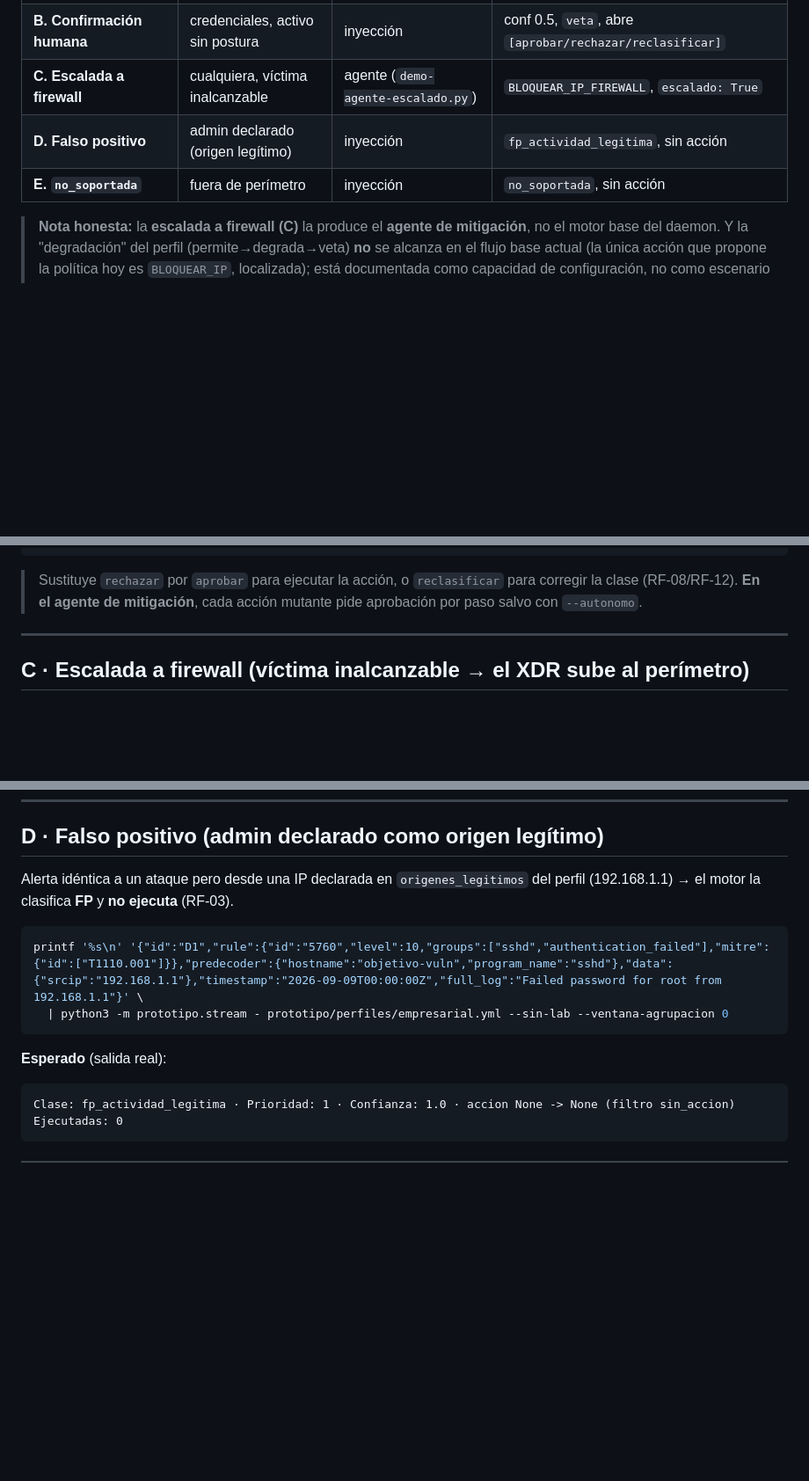
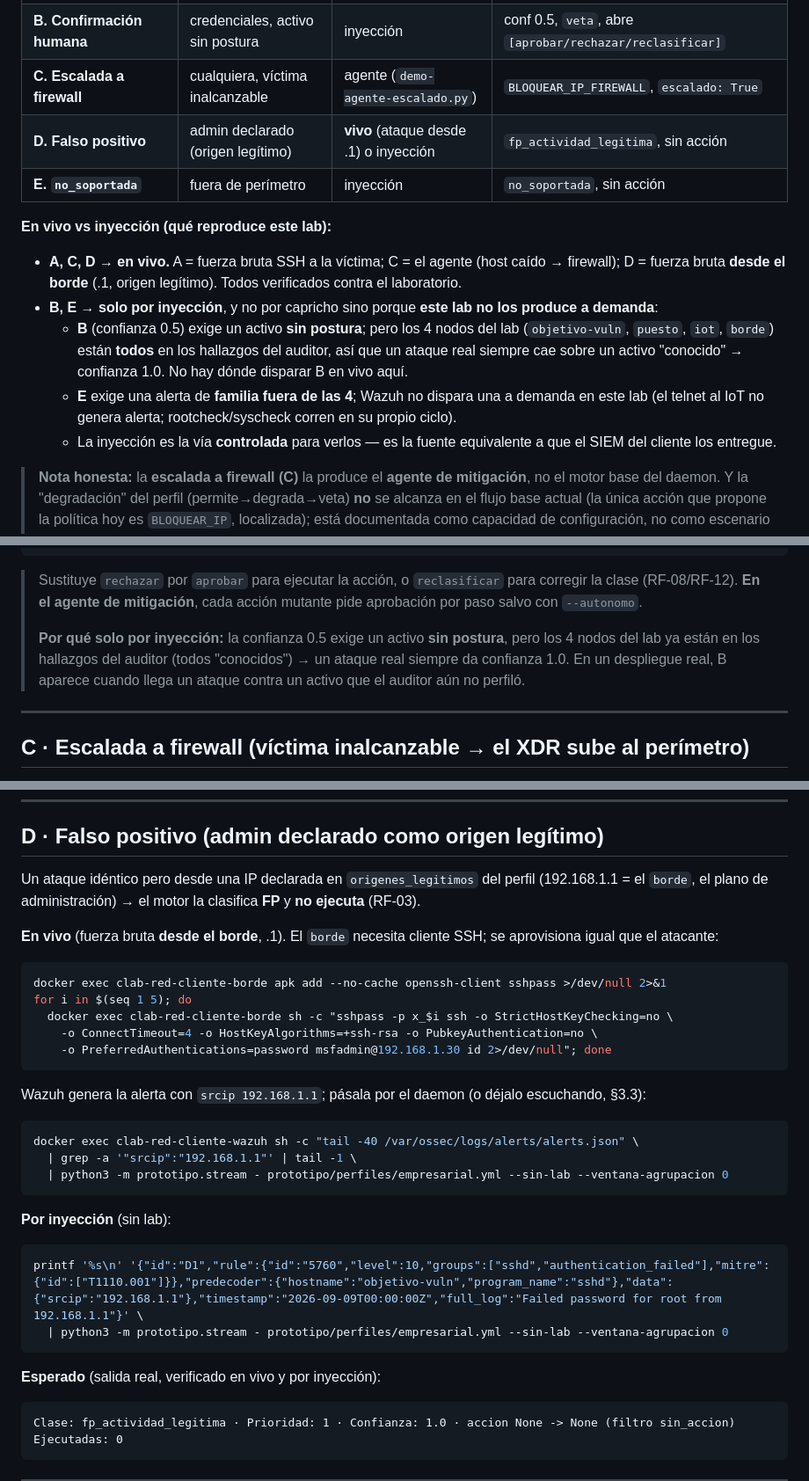
Before and after one commit to vBlanyer/domotai-pasantia, a Markdown page: docs/pruebas/04-escenarios-de-ataque.md, 3 parts joined by grey strips. Shown at 88% size. Rendered like a GitHub page; blank space fills up the shorter version.

Commit message:
docs(pruebas): D en vivo (ataque desde .1) + explicar por que B/E son solo inyeccion
D (falso positivo) ahora tiene via en vivo verificada: fuerza bruta desde el
borde (192.168.1.1, origen legitimo) -> fp_actividad_legitima. B y E quedan por
inyeccion con motivo: todos los nodos del lab tienen postura (no hay activo
desconocido para B) y Wazuh no dispara familia fuera de perimetro a demanda (E).

Co-Authored-By: Claude Opus 4.8 <noreply@anthropic.com>

````diff
--- a/docs/pruebas/04-escenarios-de-ataque.md
+++ b/docs/pruebas/04-escenarios-de-ataque.md
@@ -21,8 +21,21 @@ familia), `rule.mitre.id`, `predecoder.hostname` (→ activo), `data.srcip` (→
 | **A. Auto-bloqueo** | credenciales · T1110.001 | vivo (fuerza bruta SSH) o inyección | `permite`, `requiere_humano=false`, `Ejecutadas: 1` |
 | **B. Confirmación humana** | credenciales, activo sin postura | inyección | conf 0.5, `veta`, abre `[aprobar/rechazar/reclasificar]` |
 | **C. Escalada a firewall** | cualquiera, víctima inalcanzable | agente (`demo-agente-escalado.py`) | `BLOQUEAR_IP_FIREWALL`, `escalado: True` |
-| **D. Falso positivo** | admin declarado (origen legítimo) | inyección | `fp_actividad_legitima`, sin acción |
+| **D. Falso positivo** | admin declarado (origen legítimo) | **vivo** (ataque desde .1) o inyección | `fp_actividad_legitima`, sin acción |
 | **E. `no_soportada`** | fuera de perímetro | inyección | `no_soportada`, sin acción |
+
+**En vivo vs inyección (qué reproduce este lab):**
+
+- **A, C, D → en vivo.** A = fuerza bruta SSH a la víctima; C = el agente (host caído → firewall);
+  D = fuerza bruta **desde el borde** (.1, origen legítimo). Todos verificados contra el laboratorio.
+- **B, E → solo por inyección**, y no por capricho sino porque **este lab no los produce a demanda**:
+  - **B** (confianza 0.5) exige un activo **sin postura**; pero los 4 nodos del lab (`objetivo-vuln`,
+    `puesto`, `iot`, `borde`) están **todos** en los hallazgos del auditor, así que un ataque real siempre
+    cae sobre un activo "conocido" → confianza 1.0. No hay dónde disparar B en vivo aquí.
+  - **E** exige una alerta de **familia fuera de las 4**; Wazuh no dispara una a demanda en este lab (el
+    telnet al IoT no genera alerta; rootcheck/syscheck corren en su propio ciclo).
+  - La inyección es la vía **controlada** para verlos — es la fuente equivalente a que el SIEM del cliente
+    los entregue.
 
 > **Nota honesta:** la **escalada a firewall (C)** la produce el **agente de mitigación**, no el motor base
 > del daemon. Y la "degradación" del perfil (permite→degrada→veta) **no** se alcanza en el flujo base actual
@@ -79,6 +92,10 @@ Rechazadas: 1 · Ejecutadas: 0
 
 > Sustituye `rechazar` por `aprobar` para ejecutar la acción, o `reclasificar` para corregir la clase (RF-08/RF-12).
 > **En el agente de mitigación**, cada acción mutante pide aprobación por paso salvo con `--autonomo`.
+>
+> **Por qué solo por inyección:** la confianza 0.5 exige un activo **sin postura**, pero los 4 nodos del lab
+> ya están en los hallazgos del auditor (todos "conocidos") → un ataque real siempre da confianza 1.0. En un
+> despliegue real, B aparece cuando llega un ataque contra un activo que el auditor aún no perfiló.
 
 ---
 
@@ -103,15 +120,32 @@ Resultado: mitigado · dispositivo ejecutor: gateway · escalado: True · degrad
 
 ## D · Falso positivo (admin declarado como origen legítimo)
 
-Alerta idéntica a un ataque pero desde una IP declarada en `origenes_legitimos` del perfil (192.168.1.1) →
-el motor la clasifica **FP** y **no ejecuta** (RF-03).
+Un ataque idéntico pero desde una IP declarada en `origenes_legitimos` del perfil (192.168.1.1 = el `borde`,
+el plano de administración) → el motor la clasifica **FP** y **no ejecuta** (RF-03).
 
+**En vivo** (fuerza bruta **desde el borde**, .1). El `borde` necesita cliente SSH; se aprovisiona igual que
+el atacante:
+```bash
+docker exec clab-red-cliente-borde apk add --no-cache openssh-client sshpass >/dev/null 2>&1
+for i in $(seq 1 5); do
+  docker exec clab-red-cliente-borde sh -c "sshpass -p x_$i ssh -o StrictHostKeyChecking=no \
+    -o ConnectTimeout=4 -o HostKeyAlgorithms=+ssh-rsa -o PubkeyAuthentication=no \
+    -o PreferredAuthentications=password msfadmin@192.168.1.30 id 2>/dev/null"; done
+```
+Wazuh genera la alerta con `srcip 192.168.1.1`; pásala por el daemon (o déjalo escuchando, §3.3):
+```bash
+docker exec clab-red-cliente-wazuh sh -c "tail -40 /var/ossec/logs/alerts/alerts.json" \
+  | grep -a '"srcip":"192.168.1.1"' | tail -1 \
+  | python3 -m prototipo.stream - prototipo/perfiles/empresarial.yml --sin-lab --ventana-agrupacion 0
+```
+
+**Por inyección** (sin lab):
 ```bash
 printf '%s\n' '{"id":"D1","rule":{"id":"5760","level":10,"groups":["sshd","authentication_failed"],"mitre":{"id":["T1110.001"]}},"predecoder":{"hostname":"objetivo-vuln","program_name":"sshd"},"data":{"srcip":"192.168.1.1"},"timestamp":"2026-09-09T00:00:00Z","full_log":"Failed password for root from 192.168.1.1"}' \
   | python3 -m prototipo.stream - prototipo/perfiles/empresarial.yml --sin-lab --ventana-agrupacion 0
 ```
 
-**Esperado** (salida real):
+**Esperado** (salida real, verificado en vivo y por inyección):
 ```
 Clase: fp_actividad_legitima · Prioridad: 1 · Confianza: 1.0 · accion None -> None (filtro sin_accion)
 Ejecutadas: 0
````
Also changed, not shown: other parts of docs/pruebas/04-escenarios-de-ataque.md (+4 -0 lines).
